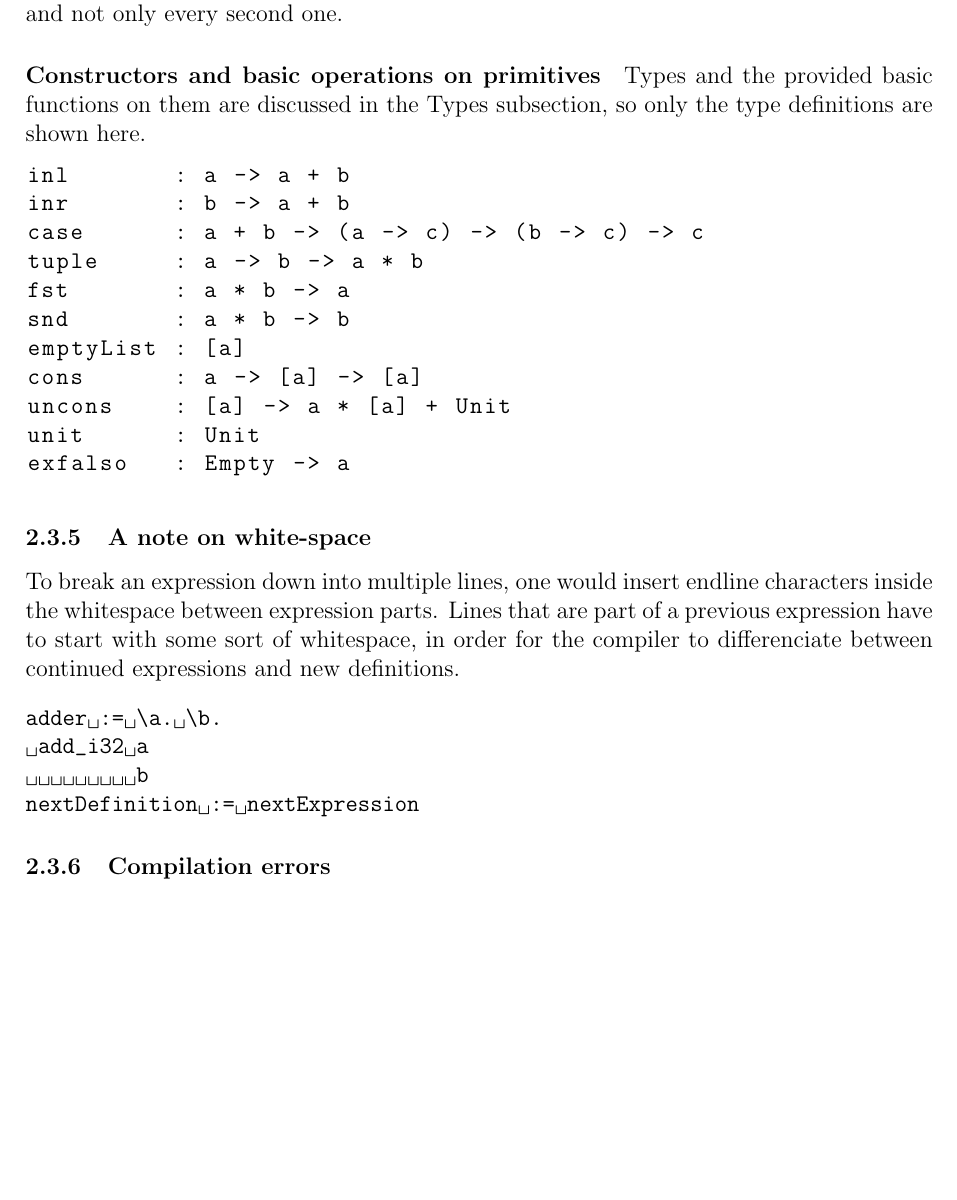
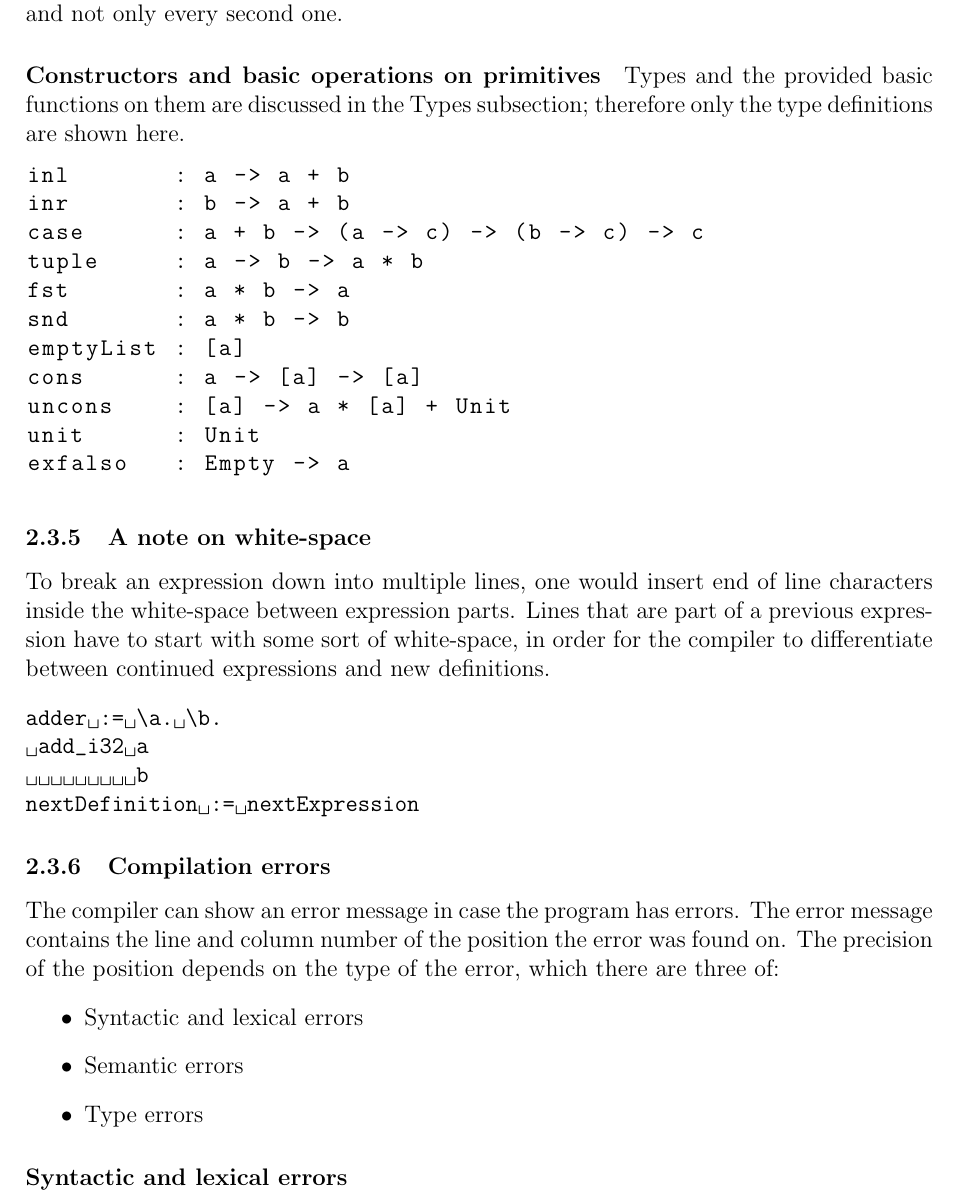
Before and after one commit to ConcreteCactus/lcc, a LaTeX document (docs/docs.tex): part of page 13 of 13 before the commit and part of page 13 of 14 after it, cut so that both start at the same text, the shorter picture padded with empty space. Compiled offline with pdfLaTeX.

Commit message:
squash this

```diff
--- a/docs/docs.tex
+++ b/docs/docs.tex
@@ -630,8 +630,8 @@ The modified \verb$readfile$ function now returns every character from the
 standard input, and not only every second one.
 
 \paragraph{Constructors and basic operations on primitives} Types and the
-provided basic functions on them are discussed in the Types subsection, so only
-the type definitions are shown here.
+provided basic functions on them are discussed in the Types subsection;
+therefore only the type definitions are shown here.
 \begin{lstlisting}
 inl       : a -> a + b
 inr       : b -> a + b
@@ -648,10 +648,10 @@ exfalso   : Empty -> a
 
 \subsubsection{A note on white-space}
 
-To break an expression down into multiple lines, one would insert endline
-characters inside the whitespace between expression parts. Lines that are part
-of a previous expression have to start with some sort of whitespace, in order
-for the compiler to differenciate between continued expressions and new
+To break an expression down into multiple lines, one would insert end of line
+characters inside the white-space between expression parts. Lines that are part
+of a previous expression have to start with some sort of white-space, in order
+for the compiler to differentiate between continued expressions and new
 definitions.
 \begin{verbatim*}
 adder := \a. \b.
@@ -662,6 +662,19 @@ nextDefinition := nextExpression
 
 \subsubsection{Compilation errors}
 
+The compiler can show an error message in case the program has errors. The error
+message contains the line and column number of the position the error was found
+on. The precision of the position depends on the type of the error, which
+there are three of:
+\begin{itemize}
+    \item Syntactic and lexical errors
+    \item Semantic errors
+    \item Type errors
+\end{itemize}
+
+\paragraph{Syntactic and lexical errors}
+
+
 \subsection{Example programs}
 
 \section{Developer documentation}
```
Also changed, not shown: examplePrograms/turing_input.txt (+1 -1 lines), 1 other file.
